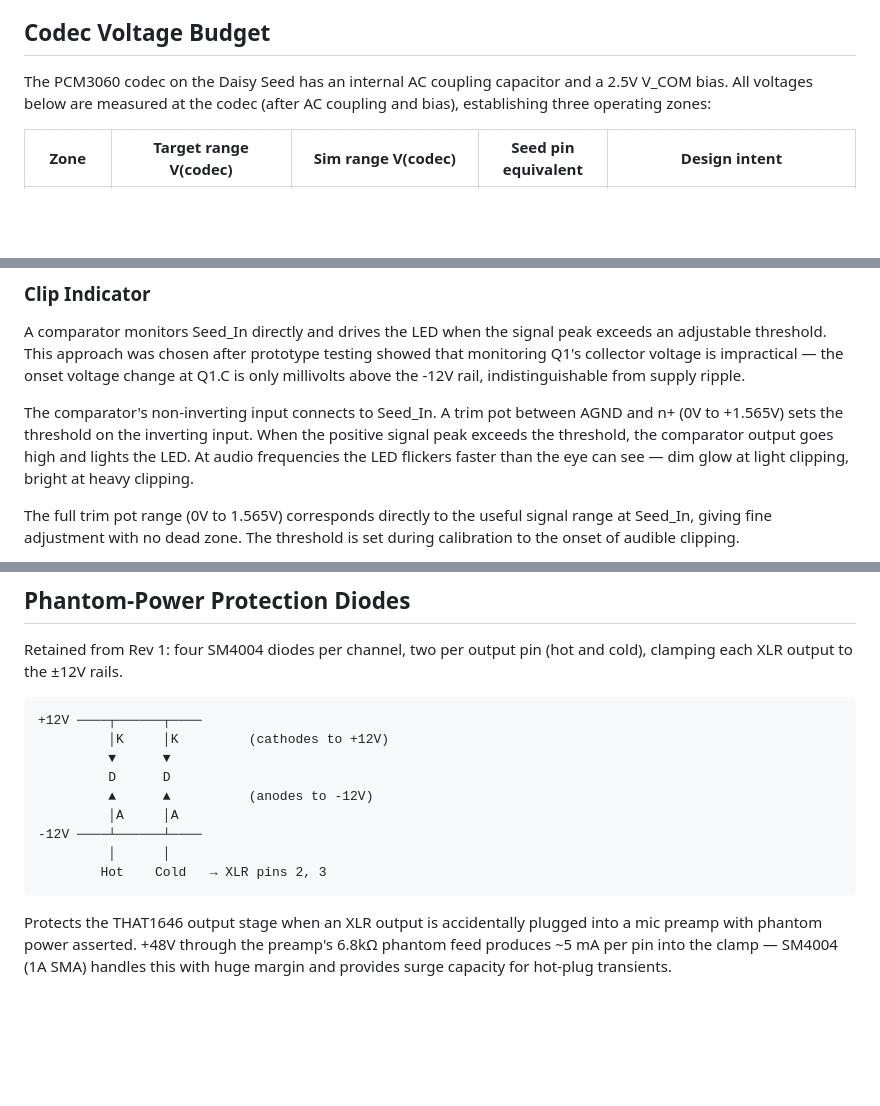
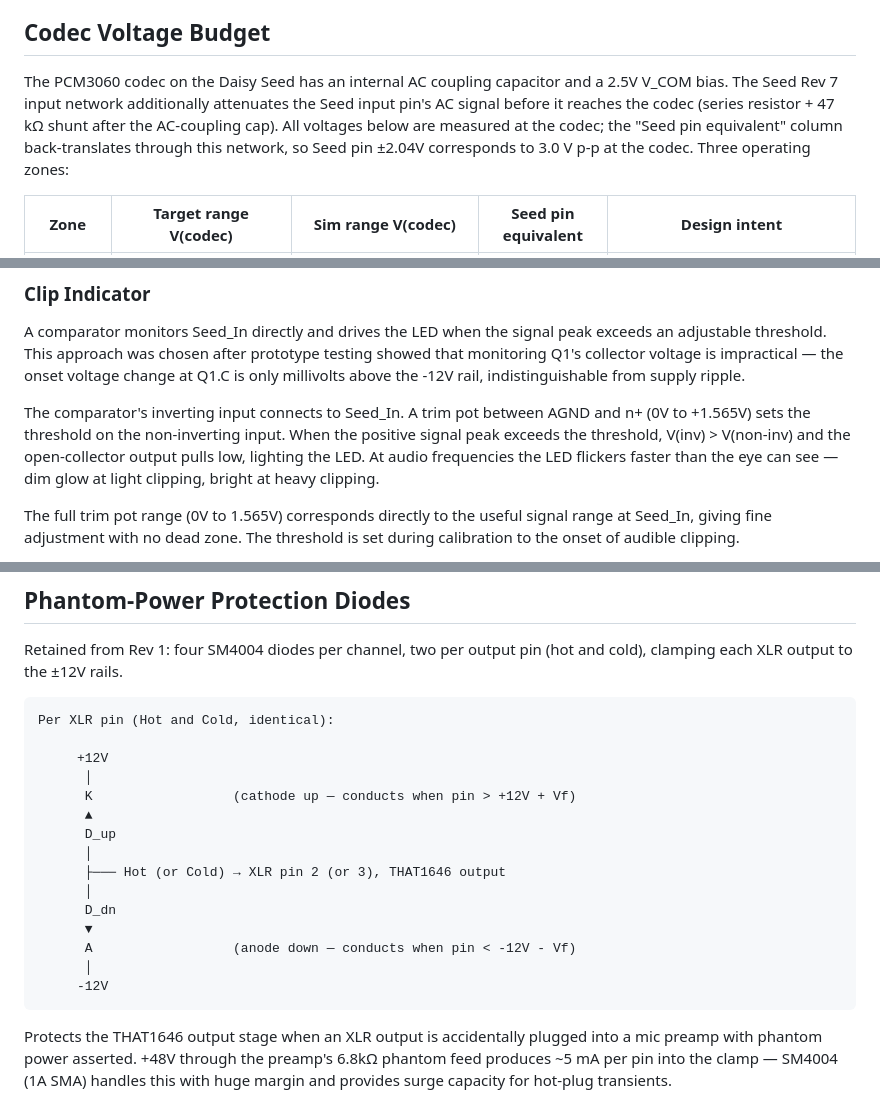
Before and after one commit to squeedee/daisy-studio, a Markdown page: rev2.md, 3 parts joined by grey strips. GitHub-like rendering; blank space fills up the shorter version.

````diff
--- a/rev2.md
+++ b/rev2.md
@@ -159,8 +159,11 @@ breakout) instead, where +5V, +3V3D, DGND and GPIO are available.
 ## Codec Voltage Budget
 
 The PCM3060 codec on the Daisy Seed has an internal AC coupling capacitor and a 2.5V
-V_COM bias. All voltages below are measured at the codec (after AC coupling and bias),
-establishing three operating zones:
+V_COM bias. The Seed Rev 7 input network additionally attenuates the Seed input pin's
+AC signal before it reaches the codec (series resistor + 47 kΩ shunt after the
+AC-coupling cap). All voltages below are measured at the codec; the "Seed pin
+equivalent" column back-translates through this network, so Seed pin ±2.04V
+corresponds to 3.0 V p-p at the codec. Three operating zones:
 
 | Zone   | Target range V(codec)                               | Sim range V(codec)                                  | Seed pin equivalent | Design intent                                                             |
 |--------|-----------------------------------------------------|-----------------------------------------------------|---------------------|---------------------------------------------------------------------------|
@@ -381,11 +385,12 @@ showed that monitoring Q1's collector voltage is impractical — the onset volta
 change at Q1.C is only millivolts above the -12V rail, indistinguishable from supply
 ripple.
 
-The comparator's non-inverting input connects to Seed_In. A trim pot between AGND
-and n+ (0V to +1.565V) sets the threshold on the inverting input. When the positive
-signal peak exceeds the threshold, the comparator output goes high and lights the
-LED. At audio frequencies the LED flickers faster than the eye can see — dim glow at
-light clipping, bright at heavy clipping.
+The comparator's inverting input connects to Seed_In. A trim pot between AGND
+and n+ (0V to +1.565V) sets the threshold on the non-inverting input. When the
+positive signal peak exceeds the threshold, V(inv) > V(non-inv) and the
+open-collector output pulls low, lighting the LED. At audio frequencies the LED
+flickers faster than the eye can see — dim glow at light clipping, bright at
+heavy clipping.
 
 The full trim pot range (0V to 1.565V) corresponds directly to the useful signal
 range at Seed_In, giving fine adjustment with no dead zone. The threshold is set
@@ -1108,15 +1113,21 @@ Retained from Rev 1: four SM4004 diodes per channel, two per output pin
 (hot and cold), clamping each XLR output to the ±12V rails.
 
 ```
-+12V ────┬──────┬────
-         │K     │K         (cathodes to +12V)
-         ▼      ▼
-         D      D
-         ▲      ▲          (anodes to -12V)
-         │A     │A
--12V ────┴──────┴────
-         │      │
-        Hot    Cold   → XLR pins 2, 3
+Per XLR pin (Hot and Cold, identical):
+
+     +12V
+      │
+      K                  (cathode up — conducts when pin > +12V + Vf)
+      ▲
+      D_up
+      │
+      ├─── Hot (or Cold) → XLR pin 2 (or 3), THAT1646 output
+      │
+      D_dn
+      ▼
+      A                  (anode down — conducts when pin < -12V - Vf)
+      │
+     -12V
 ```
 
 Protects the THAT1646 output stage when an XLR output is accidentally plugged
````
Also changed, not shown: other parts of rev2.md (+7 -6 lines).
